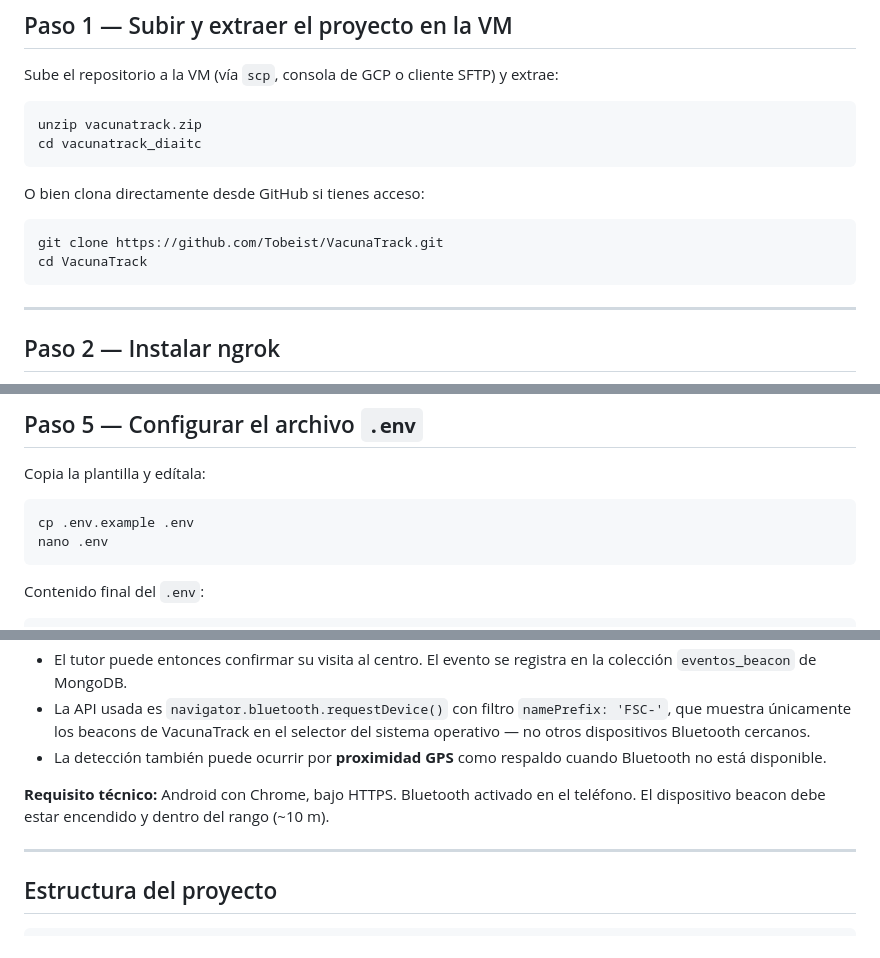
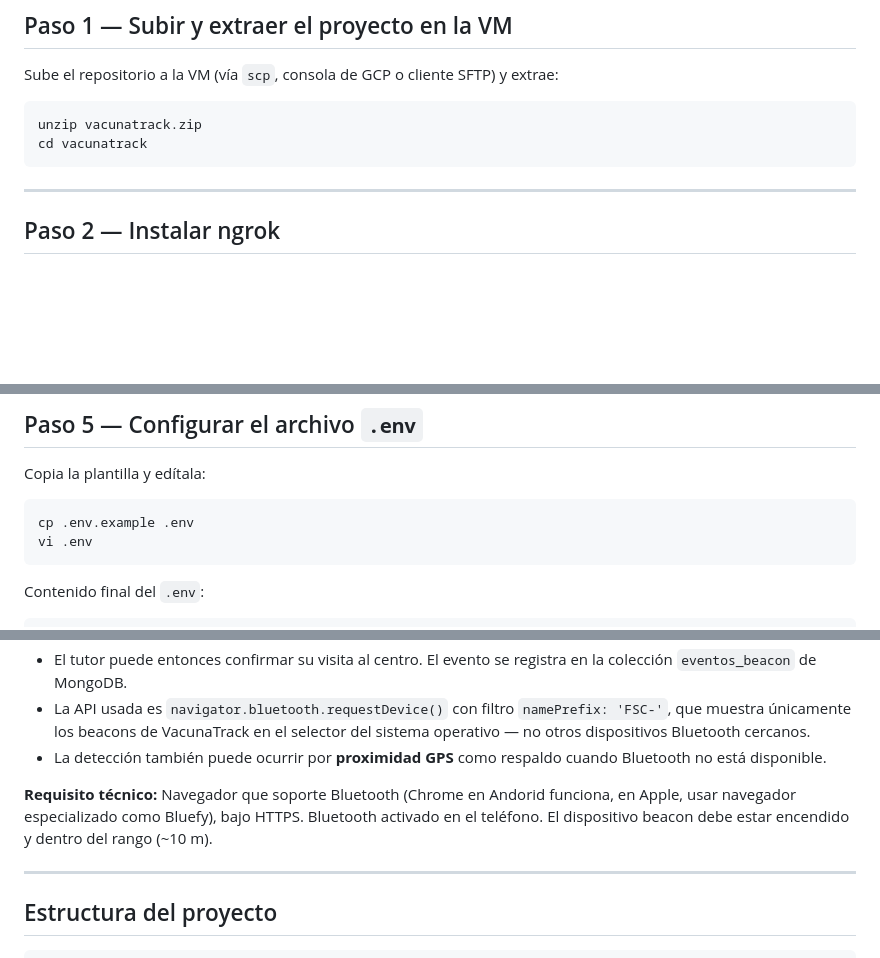
Before and after one commit to Tobeist/VacunaTrack, a Markdown page: README.md, 3 parts joined by grey strips. Rendered like a GitHub page; blank space fills up the shorter version.

Commit message:
Cambios en README

````diff
--- a/README.md
+++ b/README.md
@@ -50,14 +50,7 @@ Sube el repositorio a la VM (vía `scp`, consola de GCP o cliente SFTP) y extrae
 
 ```bash
 unzip vacunatrack.zip
-cd vacunatrack_diaitc
-```
-
-O bien clona directamente desde GitHub si tienes acceso:
-
-```bash
-git clone https://github.com/Tobeist/VacunaTrack.git
-cd VacunaTrack
+cd vacunatrack
 ```
 
 ---
@@ -205,7 +198,7 @@ Copia la plantilla y edítala:
 
 ```bash
 cp .env.example .env
-nano .env
+vi .env
 ```
 
 Contenido final del `.env`:
@@ -355,7 +348,7 @@ Comparte esa URL `https://...` para acceder desde cualquier navegador o celular.
 - La API usada es `navigator.bluetooth.requestDevice()` con filtro `namePrefix: 'FSC-'`, que muestra únicamente los beacons de VacunaTrack en el selector del sistema operativo — no otros dispositivos Bluetooth cercanos.
 - La detección también puede ocurrir por **proximidad GPS** como respaldo cuando Bluetooth no está disponible.
 
-**Requisito técnico:** Android con Chrome, bajo HTTPS. Bluetooth activado en el teléfono. El dispositivo beacon debe estar encendido y dentro del rango (~10 m).
+**Requisito técnico:** Navegador que soporte Bluetooth (Chrome en Andorid funciona, en Apple, usar navegador especializado como Bluefy), bajo HTTPS. Bluetooth activado en el teléfono. El dispositivo beacon debe estar encendido y dentro del rango (~10 m).
 
 ---
 
````
Also changed, not shown: other parts of README.md (+1 -0 lines).
